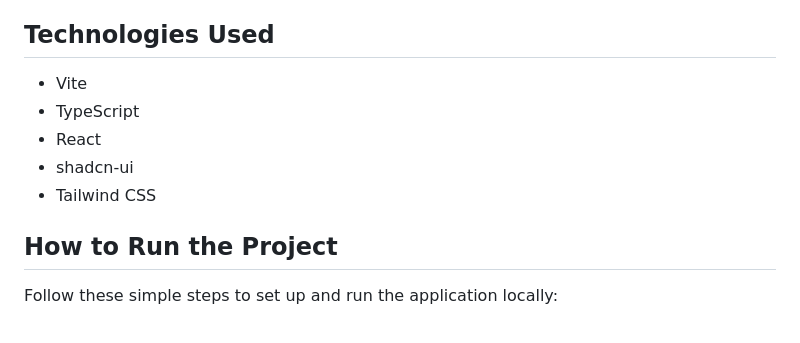
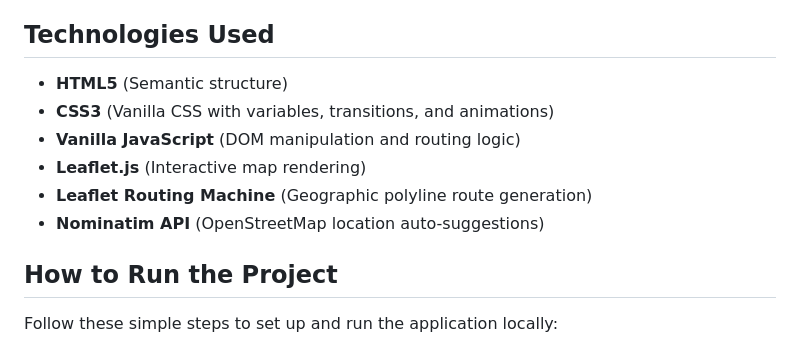
Before and after one commit to yasmeen-taj111/bad-ride-bash, a Markdown page: README.md, the part around the change. Rendered like a GitHub page.

```diff
--- a/README.md
+++ b/README.md
@@ -7,11 +7,12 @@ This project was initially created for a "Design Disaster UI/UX Challenge." The
 The primary objective of this project is to demonstrate the stark contrast between poor user experience design and improved, user-centric UX. It serves as an educational tool showcasing how resolving specific interface and workflow issues can transform a confusing application into an intuitive, production-ready product.
 
 ## Technologies Used
-* Vite
-* TypeScript
-* React
-* shadcn-ui
-* Tailwind CSS
+* **HTML5** (Semantic structure)
+* **CSS3** (Vanilla CSS with variables, transitions, and animations)
+* **Vanilla JavaScript** (DOM manipulation and routing logic)
+* **Leaflet.js** (Interactive map rendering)
+* **Leaflet Routing Machine** (Geographic polyline route generation)
+* **Nominatim API** (OpenStreetMap location auto-suggestions)
 
 ## How to Run the Project
 Follow these simple steps to set up and run the application locally:
```
